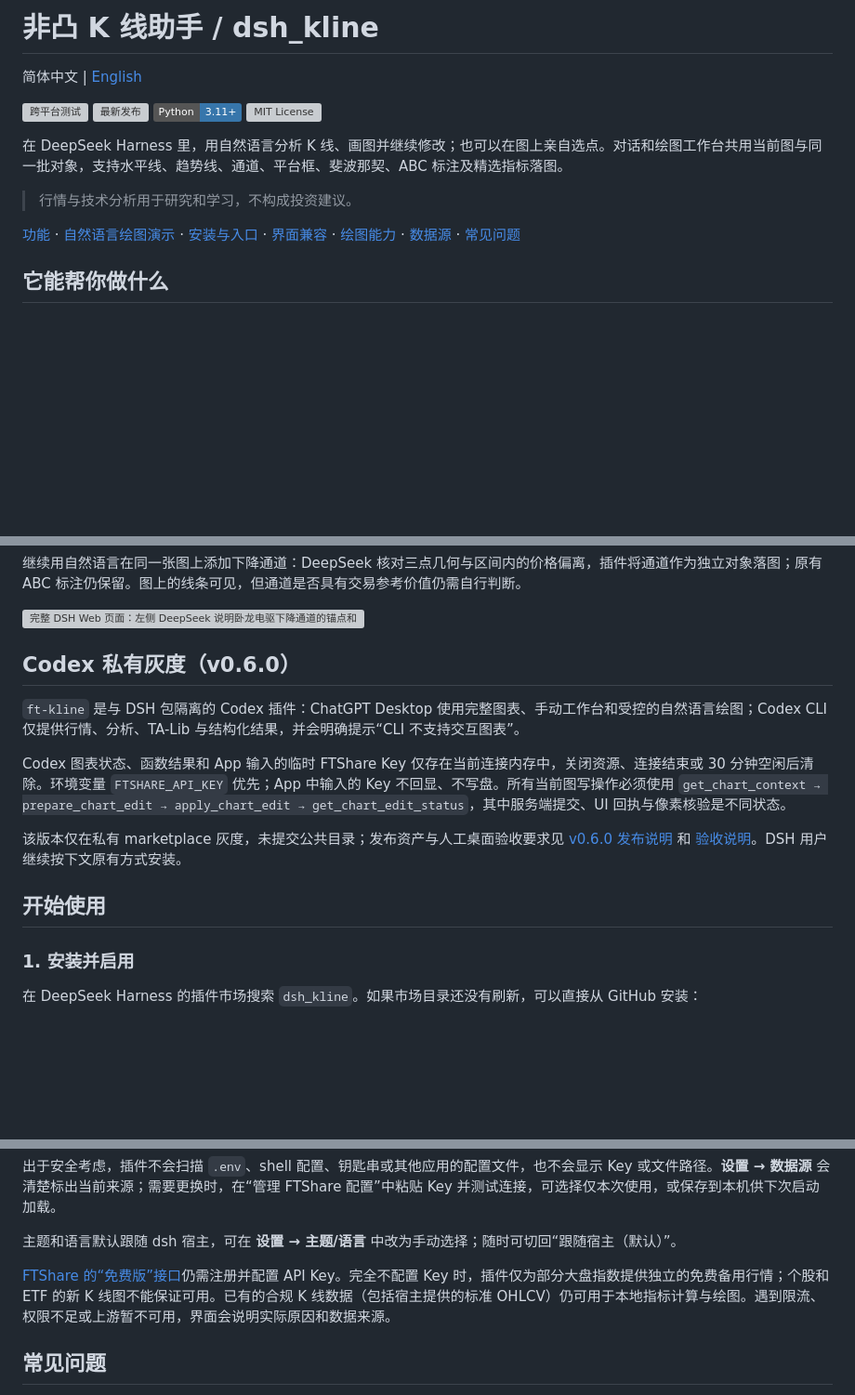
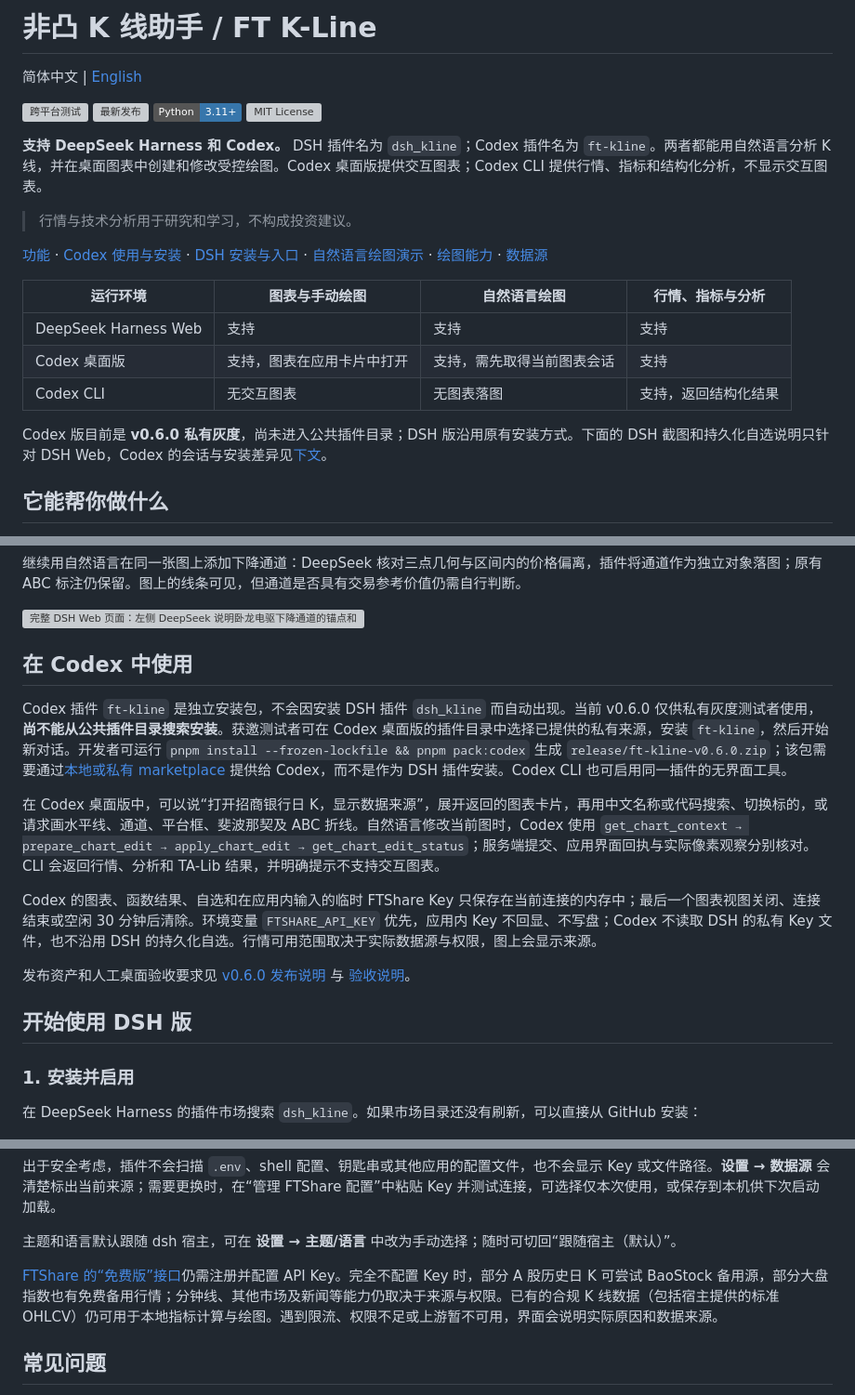
Before and after one commit to FTShare-Lab/dsh_kline, a Markdown page: README.md, 3 parts joined by grey strips. Shown at 93% size. Rendered like a GitHub page; badges without logos; blank space fills up the shorter version; grey boxes are pictures that could not be loaded.

```diff
--- a/README.md
+++ b/README.md
@@ -1,4 +1,4 @@
-# 非凸 K 线助手 / dsh_kline
+# 非凸 K 线助手 / FT K-Line
 
 简体中文 | [English](README.en.md)
 
@@ -6,9 +6,17 @@
 
-在 DeepSeek Harness 里，用自然语言分析 K 线、画图并继续修改；也可以在图上亲自选点。对话和绘图工作台共用当前图与同一批对象，支持水平线、趋势线、通道、平台框、斐波那契、ABC 标注及精选指标落图。
+**支持 DeepSeek Harness 和 Codex。** DSH 插件名为 `dsh_kline`；Codex 插件名为 `ft-kline`。两者都能用自然语言分析 K 线，并在桌面图表中创建和修改受控绘图。Codex 桌面版提供交互图表；Codex CLI 提供行情、指标和结构化分析，不显示交互图表。
 
 > 行情与技术分析用于研究和学习，不构成投资建议。
 
-[功能](#它能帮你做什么) · [自然语言绘图演示](#预览) · [安装与入口](#开始使用) · [界面兼容](#界面兼容) · [绘图能力](#绘图对话与工作台共用一个对象流程) · [数据源](#行情与数据源) · [常见问题](#常见问题)
+[功能](#它能帮你做什么) · [Codex 使用与安装](#在-codex-中使用) · [DSH 安装与入口](#开始使用-dsh-版) · [自然语言绘图演示](#预览) · [绘图能力](#绘图对话与工作台共用一个对象流程) · [数据源](#行情与数据源)
+
+| 运行环境 | 图表与手动绘图 | 自然语言绘图 | 行情、指标与分析 |
+| --- | --- | --- | --- |
+| DeepSeek Harness Web | 支持 | 支持 | 支持 |
+| Codex 桌面版 | 支持，图表在应用卡片中打开 | 支持，需先取得当前图表会话 | 支持 |
+| Codex CLI | 无交互图表 | 无图表落图 | 支持，返回结构化结果 |
+
+Codex 版目前是 **v0.6.0 私有灰度**，尚未进入公共插件目录；DSH 版沿用原有安装方式。下面的 DSH 截图和持久化自选说明只针对 DSH Web，Codex 的会话与安装差异见[下文](#在-codex-中使用)。
 
 ## 它能帮你做什么
 
@@ -33,15 +41,17 @@
 
 ![完整 DSH Web 页面：左侧 DeepSeek 说明卧龙电驱下降通道的锚点和偏离，右侧日 K 图同时显示下降通道与 ABC 标注](docs/images/natural-language-descending-channel-wolong-2026-10-27.png)
 
-## Codex 私有灰度（v0.6.0）
+## 在 Codex 中使用
 
-`ft-kline` 是与 DSH 包隔离的 Codex 插件：ChatGPT Desktop 使用完整图表、手动工作台和受控的自然语言绘图；Codex CLI 仅提供行情、分析、TA-Lib 与结构化结果，并会明确提示“CLI 不支持交互图表”。
+Codex 插件 `ft-kline` 是独立安装包，不会因安装 DSH 插件 `dsh_kline` 而自动出现。当前 v0.6.0 仅供私有灰度测试者使用，**尚不能从公共插件目录搜索安装**。获邀测试者可在 Codex 桌面版的插件目录中选择已提供的私有来源，安装 `ft-kline`，然后开始新对话。开发者可运行 `pnpm install --frozen-lockfile && pnpm pack:codex` 生成 `release/ft-kline-v0.6.0.zip`；该包需要通过[本地或私有 marketplace](https://developers.openai.com/plugins/build/plugins#install-a-local-plugin-manually) 提供给 Codex，而不是作为 DSH 插件安装。Codex CLI 也可启用同一插件的无界面工具。
 
-Codex 图表状态、函数结果和 App 输入的临时 FTShare Key 仅存在当前连接内存中，关闭资源、连接结束或 30 分钟空闲后清除。环境变量 `FTSHARE_API_KEY` 优先；App 中输入的 Key 不回显、不写盘。所有当前图写操作必须使用 `get_chart_context → prepare_chart_edit → apply_chart_edit → get_chart_edit_status`，其中服务端提交、UI 回执与像素核验是不同状态。
+在 Codex 桌面版中，可以说“打开招商银行日 K，显示数据来源”，展开返回的图表卡片，再用中文名称或代码搜索、切换标的，或请求画水平线、通道、平台框、斐波那契及 ABC 折线。自然语言修改当前图时，Codex 使用 `get_chart_context → prepare_chart_edit → apply_chart_edit → get_chart_edit_status`；服务端提交、应用界面回执与实际像素观察分别核对。CLI 会返回行情、分析和 TA-Lib 结果，并明确提示不支持交互图表。
 
-该版本仅在私有 marketplace 灰度，未提交公共目录；发布资产与人工桌面验收要求见 [v0.6.0 发布说明](docs/release-notes-v0.6.0.md) 和 [验收说明](docs/release-acceptance-v0.6.0.md)。DSH 用户继续按下文原有方式安装。
+Codex 的图表、函数结果、自选和在应用内输入的临时 FTShare Key 只保存在当前连接的内存中；最后一个图表视图关闭、连接结束或空闲 30 分钟后清除。环境变量 `FTSHARE_API_KEY` 优先，应用内 Key 不回显、不写盘；Codex 不读取 DSH 的私有 Key 文件，也不沿用 DSH 的持久化自选。行情可用范围取决于实际数据源与权限，图上会显示来源。
 
-## 开始使用
+发布资产和人工桌面验收要求见 [v0.6.0 发布说明](docs/release-notes-v0.6.0.md) 与 [验收说明](docs/release-acceptance-v0.6.0.md)。
+
+## 开始使用 DSH 版
 
 ### 1. 安装并启用
 
@@ -152,7 +162,7 @@ DSH 中安装了 FTShare 设置插件时，宿主会把设置里的 Key 发布
 
 主题和语言默认跟随 dsh 宿主，可在 **设置 → 主题/语言** 中改为手动选择；随时可切回“跟随宿主（默认）”。
 
-[FTShare 的“免费版”接口](https://market.ft.tech/gateway/doc/p/pb8eizu3)仍需注册并配置 API Key。完全不配置 Key 时，插件仅为部分大盘指数提供独立的免费备用行情；个股和 ETF 的新 K 线图不能保证可用。已有的合规 K 线数据（包括宿主提供的标准 OHLCV）仍可用于本地指标计算与绘图。遇到限流、权限不足或上游暂不可用，界面会说明实际原因和数据来源。
+[FTShare 的“免费版”接口](https://market.ft.tech/gateway/doc/p/pb8eizu3)仍需注册并配置 API Key。完全不配置 Key 时，部分 A 股历史日 K 可尝试 BaoStock 备用源，部分大盘指数也有免费备用行情；分钟线、其他市场及新闻等能力仍取决于来源与权限。已有的合规 K 线数据（包括宿主提供的标准 OHLCV）仍可用于本地指标计算与绘图。遇到限流、权限不足或上游暂不可用，界面会说明实际原因和数据来源。
 
 ## 常见问题
 
```
Also changed, not shown: other parts of README.md (+1 -1 lines), README.en.md (+20 -10 lines).
